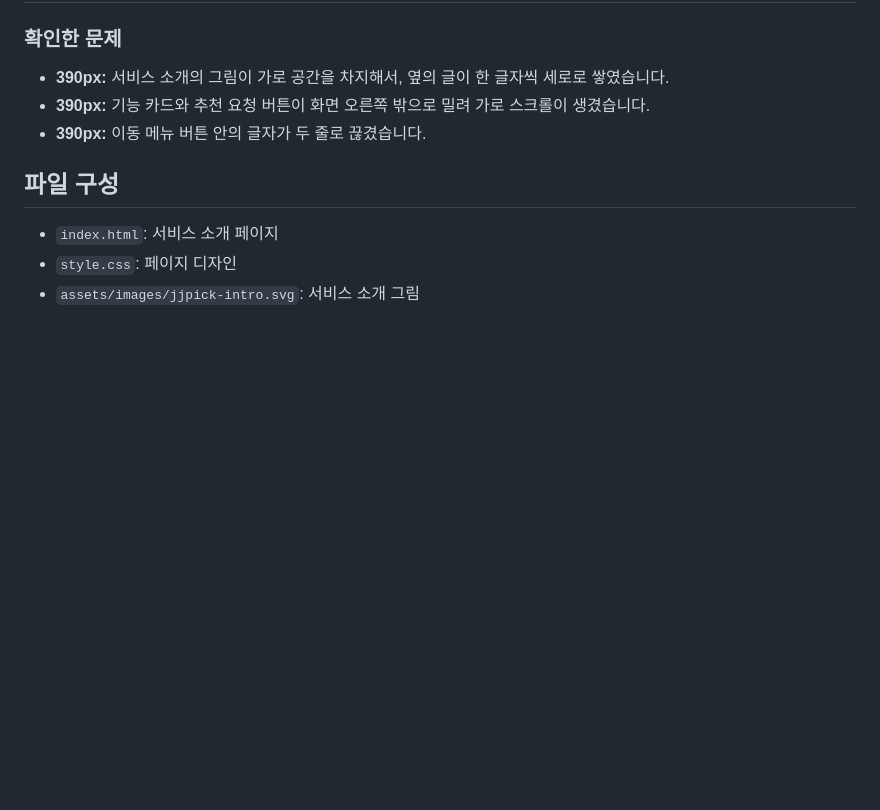
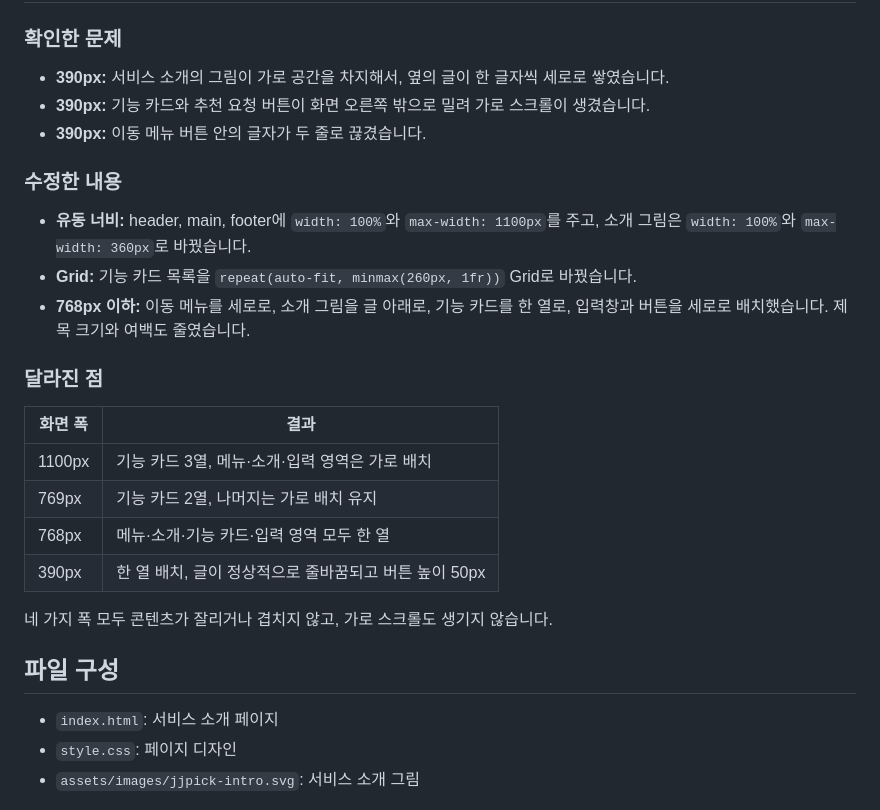
Before and after one commit to JJ2210-J/jjpick-intro, a Markdown page: README.md, the part around the change. Drawn GitHub-style; blank space fills up the shorter version.

Commit message:
feat(week4): 반응형 웹 과제 완성
- README에 4주차 수정한 내용과 화면 폭별(1100·769·768·390px) 달라진 점 기록

Co-Authored-By: Claude Opus 5 <noreply@anthropic.com>

```diff
--- a/README.md
+++ b/README.md
@@ -48,6 +48,23 @@
 - **390px:** 기능 카드와 추천 요청 버튼이 화면 오른쪽 밖으로 밀려 가로 스크롤이 생겼습니다.
 - **390px:** 이동 메뉴 버튼 안의 글자가 두 줄로 끊겼습니다.
 
+### 수정한 내용
+
+- **유동 너비:** header, main, footer에 `width: 100%`와 `max-width: 1100px`를 주고, 소개 그림은 `width: 100%`와 `max-width: 360px`로 바꿨습니다.
+- **Grid:** 기능 카드 목록을 `repeat(auto-fit, minmax(260px, 1fr))` Grid로 바꿨습니다.
+- **768px 이하:** 이동 메뉴를 세로로, 소개 그림을 글 아래로, 기능 카드를 한 열로, 입력창과 버튼을 세로로 배치했습니다. 제목 크기와 여백도 줄였습니다.
+
+### 달라진 점
+
+| 화면 폭 | 결과 |
+|---|---|
+| 1100px | 기능 카드 3열, 메뉴·소개·입력 영역은 가로 배치 |
+| 769px | 기능 카드 2열, 나머지는 가로 배치 유지 |
+| 768px | 메뉴·소개·기능 카드·입력 영역 모두 한 열 |
+| 390px | 한 열 배치, 글이 정상적으로 줄바꿈되고 버튼 높이 50px |
+
+네 가지 폭 모두 콘텐츠가 잘리거나 겹치지 않고, 가로 스크롤도 생기지 않습니다.
+
 ## 파일 구성
 
 - `index.html`: 서비스 소개 페이지
```
